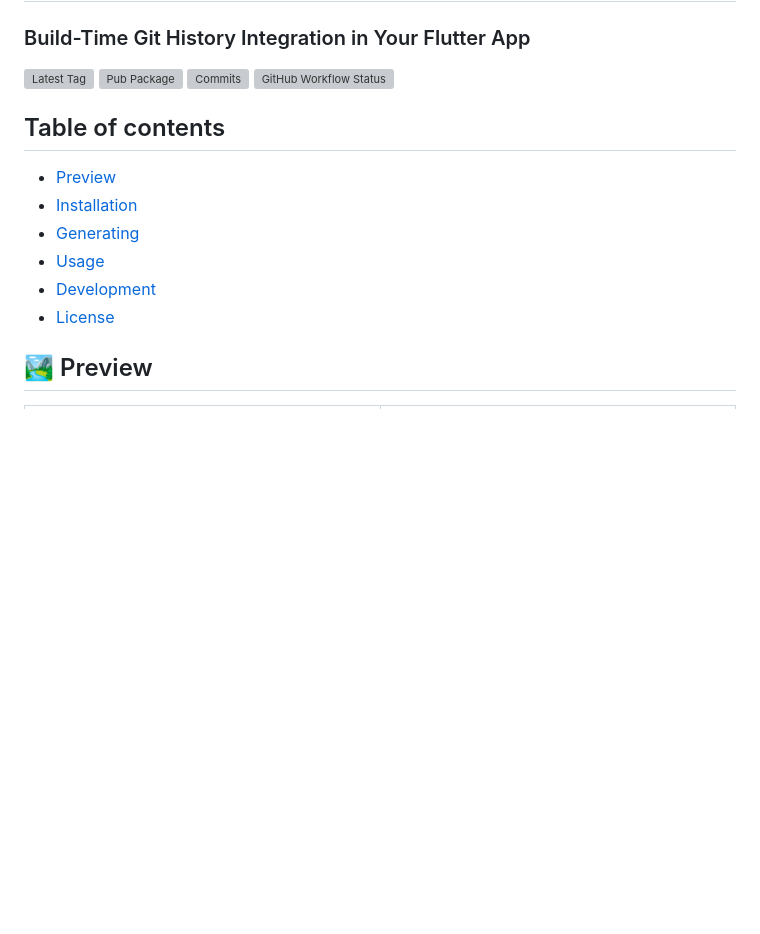
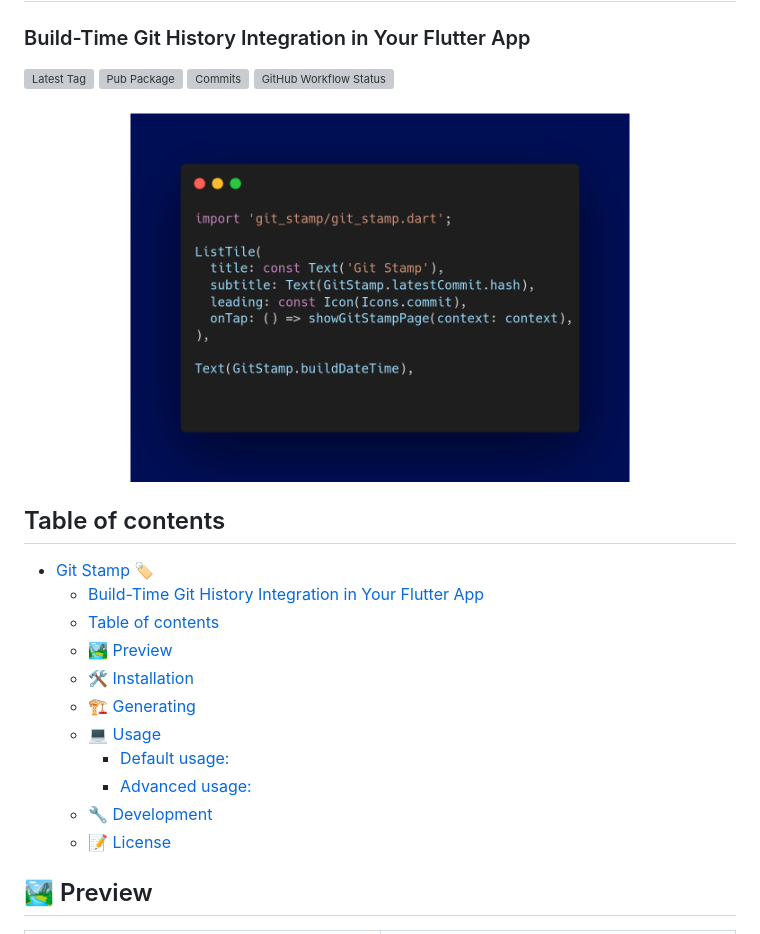
Before and after one commit to arononak/git_stamp, a Markdown page: README.md, the part around the change. Drawn GitHub-style; pictures changed too: usage.png (added); blank space fills up the shorter version; grey boxes are pictures that could not be loaded.

Commit message:
Added usage snippet

```diff
--- a/README.md
+++ b/README.md
@@ -9,14 +9,26 @@
 [![Commits](https://img.shields.io/github/commit-activity/m/arononak/git_stamp?labelColor=blue&color=white)](https://github.com/arononak/git_stamp/graphs/contributors)
 ![GitHub Workflow Status](https://img.shields.io/github/actions/workflow/status/arononak/git_stamp/.github%2Fworkflows%2Fpublish.yml?labelColor=yellow&color=white)
 
+<h3 align="center">
+  <a href="https://github.com/arononak/git_stamp">
+    <img src="https://github.com/arononak/git_stamp/blob/main/usage.png?raw=true" width="500" />
+  </a>
+</h3>
+
+
 ## Table of contents
 
-- [Preview](#-preview)
-- [Installation](#-installation)
-- [Generating](#-generating)
-- [Usage](#-usage)
-- [Development](#-development)
-- [License](#-license)
+- [Git Stamp 🏷](#git-stamp-)
+    - [Build-Time Git History Integration in Your Flutter App](#build-time-git-history-integration-in-your-flutter-app)
+  - [Table of contents](#table-of-contents)
+  - [🏞️ Preview](#️-preview)
+  - [🛠️ Installation](#️-installation)
+  - [🏗️ Generating](#️-generating)
+  - [💻 Usage](#-usage)
+      - [Default usage:](#default-usage)
+      - [Advanced usage:](#advanced-usage)
+  - [🔧 Development](#-development)
+  - [📝 License](#-license)
 
 ## 🏞️ Preview
 
```
